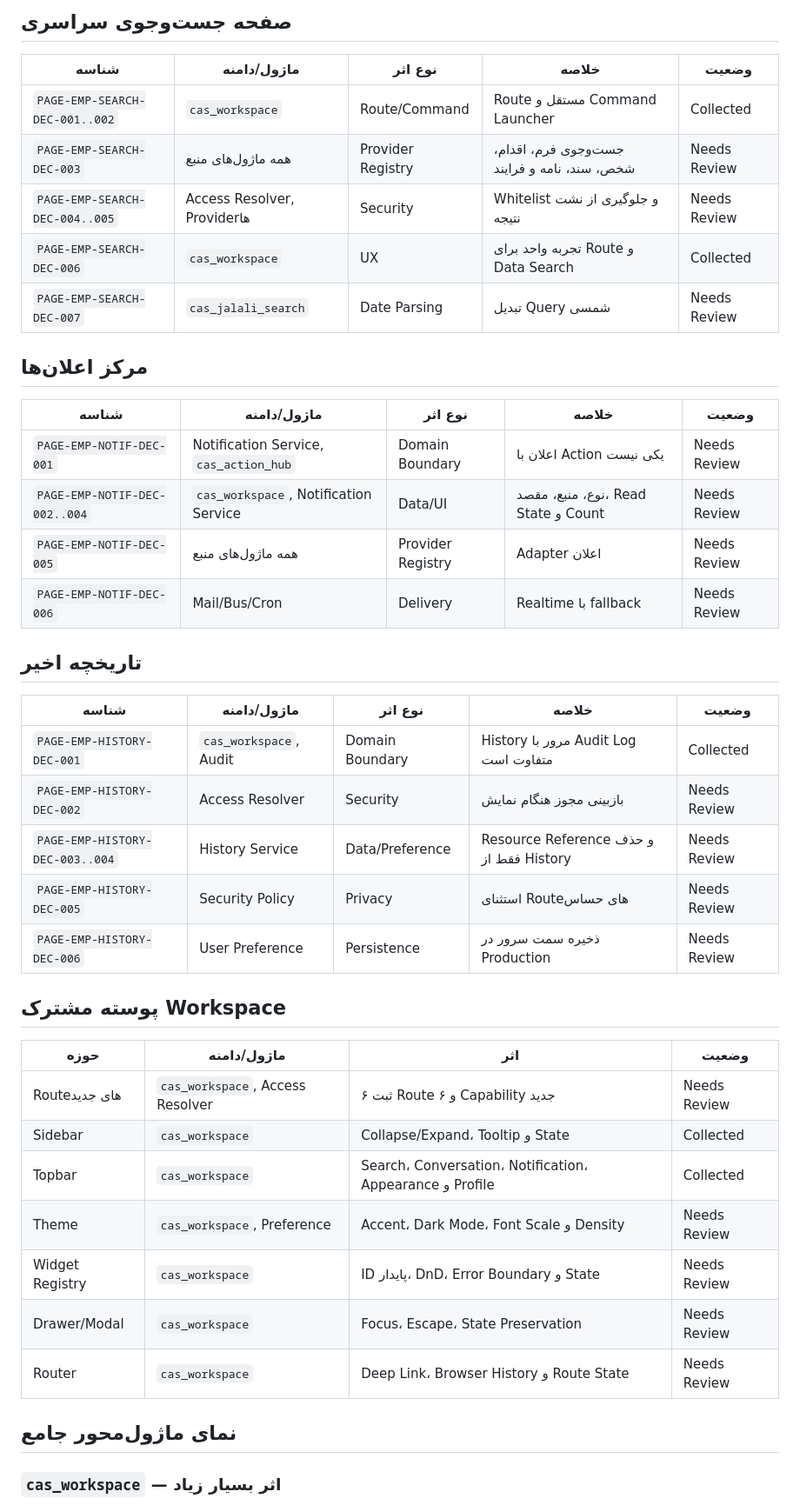
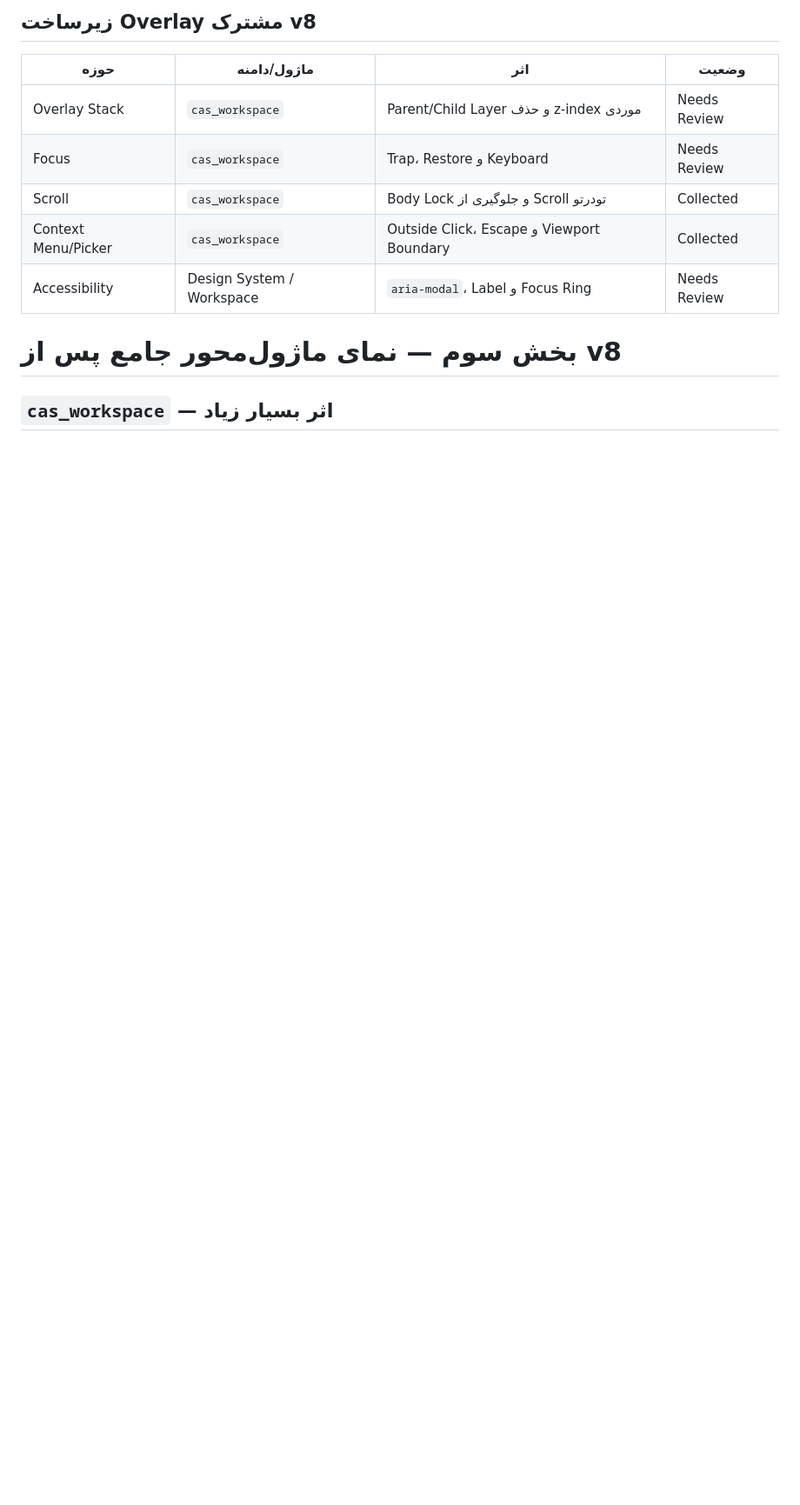
Before and after one commit to mortezanazari-hub/cas-odoo-custom-addons, a Markdown page: specs/Module_Aggregation_Matrix.md, the part around one of its changes. Shown at 87% size. GitHub-like rendering; blank space fills up the shorter version.

```diff
--- a/specs/Module_Aggregation_Matrix.md
+++ b/specs/Module_Aggregation_Matrix.md
@@ -72,46 +119,15 @@ CAS UI Prototype v4 → CAS UI Workspace v7
 
-## صفحه جست‌وجوی سراسری
-
-| شناسه | ماژول/دامنه | نوع اثر | خلاصه | وضعیت |
-|---|---|---|---|---|
-| `PAGE-EMP-SEARCH-DEC-001..002` | `cas_workspace` | Route/Command | Route مستقل و Command Launcher | Collected |
-| `PAGE-EMP-SEARCH-DEC-003` | همه ماژول‌های منبع | Provider Registry | جست‌وجوی فرم، اقدام، شخص، سند، نامه و فرایند | Needs Review |
-| `PAGE-EMP-SEARCH-DEC-004..005` | Access Resolver, Providerها | Security | Whitelist و جلوگیری از نشت نتیجه | Needs Review |
-| `PAGE-EMP-SEARCH-DEC-006` | `cas_workspace` | UX | تجربه واحد برای Route و Data Search | Collected |
-| `PAGE-EMP-SEARCH-DEC-007` | `cas_jalali_search` | Date Parsing | تبدیل Query شمسی | Needs Review |
-
-## مرکز اعلان‌ها
-
-| شناسه | ماژول/دامنه | نوع اثر | خلاصه | وضعیت |
-|---|---|---|---|---|
-| `PAGE-EMP-NOTIF-DEC-001` | Notification Service, `cas_action_hub` | Domain Boundary | اعلان با Action یکی نیست | Needs Review |
-| `PAGE-EMP-NOTIF-DEC-002..004` | `cas_workspace`, Notification Service | Data/UI | نوع، منبع، مقصد، Read State و Count | Needs Review |
-| `PAGE-EMP-NOTIF-DEC-005` | همه ماژول‌های منبع | Provider Registry | Adapter اعلان | Needs Review |
-| `PAGE-EMP-NOTIF-DEC-006` | Mail/Bus/Cron | Delivery | Realtime با fallback | Needs Review |
-
-## تاریخچه اخیر
-
-| شناسه | ماژول/دامنه | نوع اثر | خلاصه | وضعیت |
-|---|---|---|---|---|
-| `PAGE-EMP-HISTORY-DEC-001` | `cas_workspace`, Audit | Domain Boundary | History مرور با Audit Log متفاوت است | Collected |
-| `PAGE-EMP-HISTORY-DEC-002` | Access Resolver | Security | بازبینی مجوز هنگام نمایش | Needs Review |
-| `PAGE-EMP-HISTORY-DEC-003..004` | History Service | Data/Preference | Resource Reference و حذف فقط از History | Needs Review |
-| `PAGE-EMP-HISTORY-DEC-005` | Security Policy | Privacy | استثنای Routeهای حساس | Needs Review |
-| `PAGE-EMP-HISTORY-DEC-006` | User Preference | Persistence | ذخیره سمت سرور در Production | Needs Review |
-
-## پوسته مشترک Workspace
+## زیرساخت Overlay مشترک v8
 
 | حوزه | ماژول/دامنه | اثر | وضعیت |
 |---|---|---|---|
-| Routeهای جدید | `cas_workspace`, Access Resolver | ثبت ۶ Route و ۶ Capability جدید | Needs Review |
-| Sidebar | `cas_workspace` | Collapse/Expand، Tooltip و State | Collected |
-| Topbar | `cas_workspace` | Search، Conversation، Notification، Appearance و Profile | Collected |
-| Theme | `cas_workspace`, Preference | Accent، Dark Mode، Font Scale و Density | Needs Review |
-| Widget Registry | `cas_workspace` | ID پایدار، DnD، Error Boundary و State | Needs Review |
-| Drawer/Modal | `cas_workspace` | Focus، Escape، State Preservation | Needs Review |
-| Router | `cas_workspace` | Deep Link، Browser History و Route State | Needs Review |
+| Overlay Stack | `cas_workspace` | Parent/Child Layer و حذف z-index موردی | Needs Review |
+| Focus | `cas_workspace` | Trap، Restore و Keyboard | Needs Review |
+| Scroll | `cas_workspace` | Body Lock و جلوگیری از Scroll تودرتو | Collected |
+| Context Menu/Picker | `cas_workspace` | Outside Click، Escape و Viewport Boundary | Collected |
+| Accessibility | Design System / Workspace | `aria-modal`، Label و Focus Ring | Needs Review |
 
-## نمای ماژول‌محور جامع
+# بخش سوم — نمای ماژول‌محور جامع پس از v8
 
-### `cas_workspace` — اثر بسیار زیاد
+## `cas_workspace` — اثر بسیار زیاد
 
```
Also changed, not shown: other parts of specs/Module_Aggregation_Matrix.md (+164 -112 lines).
